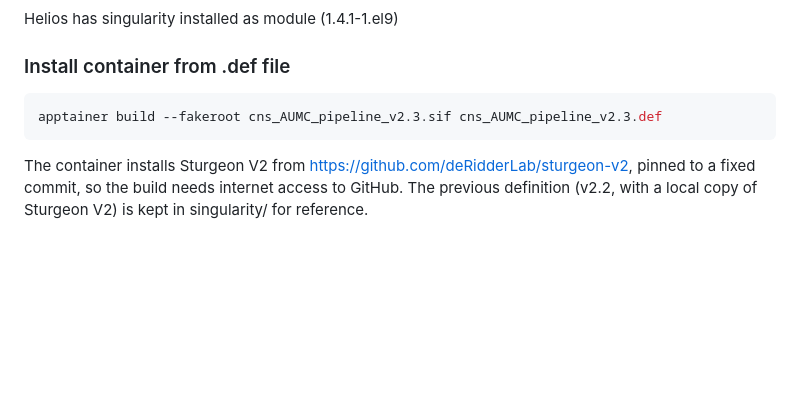
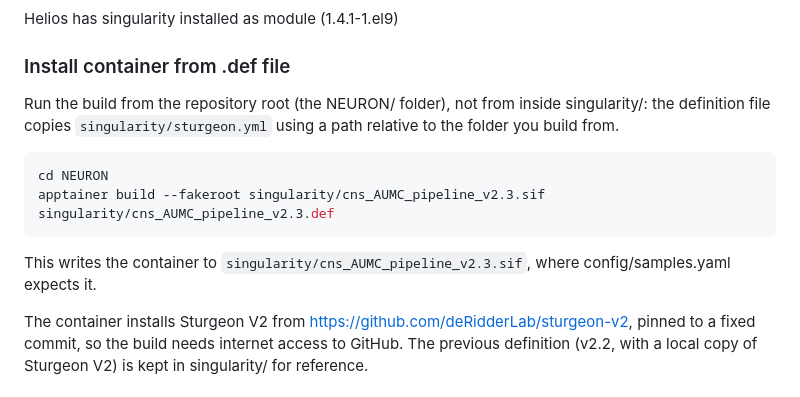
Before and after one commit to bstikker/NEURON, a Markdown page: README.md, the part around the change. Drawn GitHub-style; blank space fills up the shorter version.

Commit message:
README: build the container from the repository root
The .def file copies singularity/sturgeon.yml with a path relative to the
build directory, so building from inside singularity/ fails. Use
singularity/ paths and say where to run the command.

````diff
--- a/README.md
+++ b/README.md
@@ -61,9 +61,13 @@ pip install snakemake-executor-plugin-slurm
 Helios has singularity installed as module (1.4.1-1.el9)
 
 ### Install container from .def file
+Run the build from the repository root (the NEURON/ folder), not from inside singularity/: the definition file copies `singularity/sturgeon.yml` using a path relative to the folder you build from.
 ```bash
-apptainer build --fakeroot cns_AUMC_pipeline_v2.3.sif cns_AUMC_pipeline_v2.3.def
+cd NEURON
+apptainer build --fakeroot singularity/cns_AUMC_pipeline_v2.3.sif singularity/cns_AUMC_pipeline_v2.3.def
 ```
+This writes the container to `singularity/cns_AUMC_pipeline_v2.3.sif`, where config/samples.yaml expects it.
+
 The container installs Sturgeon V2 from https://github.com/deRidderLab/sturgeon-v2, pinned to a fixed commit, so the build needs internet access to GitHub. The previous definition (v2.2, with a local copy of Sturgeon V2) is kept in singularity/ for reference.
 ### Reference genome
 The pipeline does not need a reference FASTA, but input BAM files must be aligned to T2T-CHM13v2.0 (https://s3-us-west-2.amazonaws.com/human-pangenomics/T2T/CHM13/assemblies/analysis_set/chm13v2.0.fa.gz), because the probe locations, QDNAseq bins and gene annotations are all in T2T-CHM13v2.0 coordinates.
````
